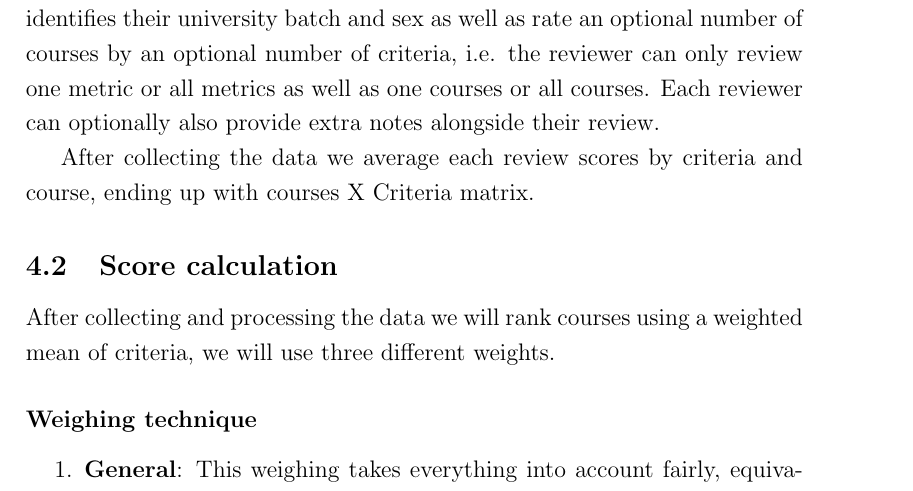
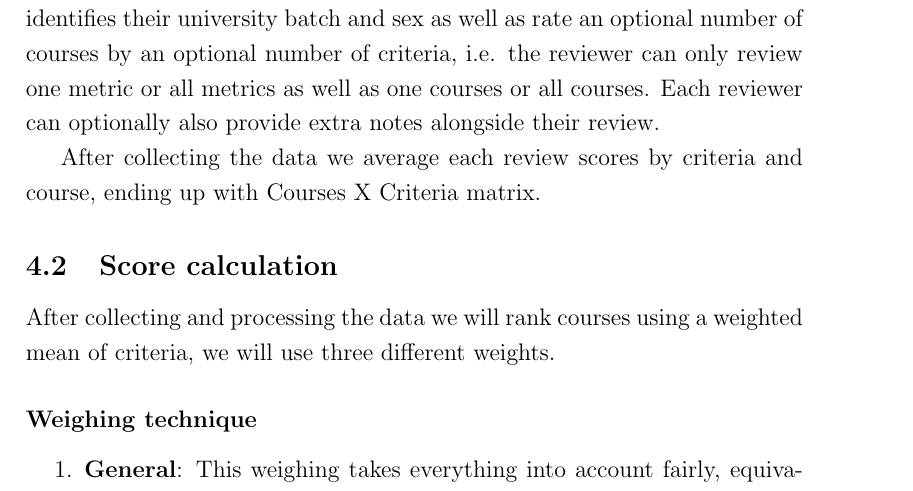
Before and after one commit to Hawzen/Course-Ranking, a LaTeX document (main.tex): part of page 4 of 5, cut so that both start at the same text. Compiled offline with pdfLaTeX.

Commit message:
Typo and clean document

```diff
--- a/main.tex
+++ b/main.tex
@@ -57,7 +45,7 @@ Courses are judged based on five criteria chosen by the most elite members of 43
 \subsection{Data collection \& processing}
 The data is collected and sorted using \emph{Google Forms} in which each reviewer identifies their university batch and sex as well as rate an optional number of courses by an optional number of criteria, i.e. the reviewer can only review one metric or all metrics as well as one courses or all courses. Each reviewer can optionally also provide extra notes alongside their review.
 
-After collecting the data we average each review scores by criteria and course, ending up with courses X Criteria matrix.
+After collecting the data we average each review scores by criteria and course, ending up with Courses X Criteria matrix.
 
 \subsection{Score calculation}
 After collecting and processing the data we will rank courses using a weighted mean of criteria, we will use three different weights.
```
Also changed, not shown: main.tex (12 more changed lines).
